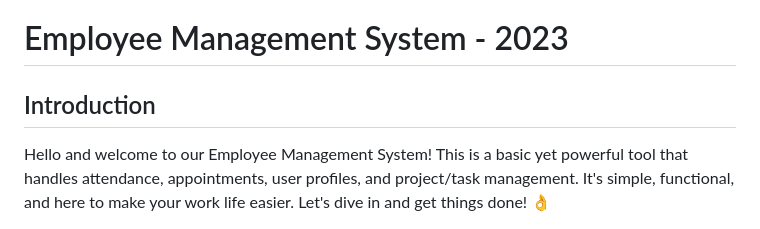
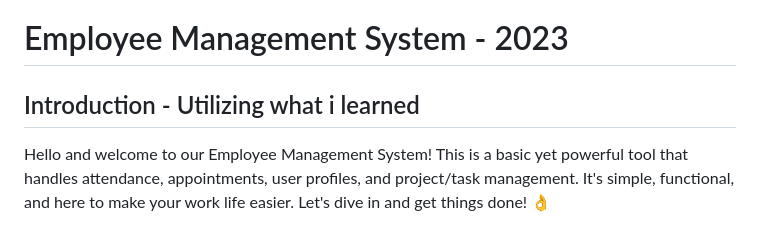
Before and after one commit to SaucedCODER/djangoEmployeeManagementProject, a Markdown page: README.md, the part around the change. GitHub-like rendering.

```diff
--- a/README.md
+++ b/README.md
@@ -1,6 +1,6 @@
 # Employee Management System - 2023
 
-## Introduction
+## Introduction - Utilizing what i learned
 
 Hello and welcome to our Employee Management System! This is a basic yet powerful tool that handles attendance, appointments, user profiles, and project/task management. It's simple, functional, and here to make your work life easier. Let's dive in and get things done! 👌
 
```
